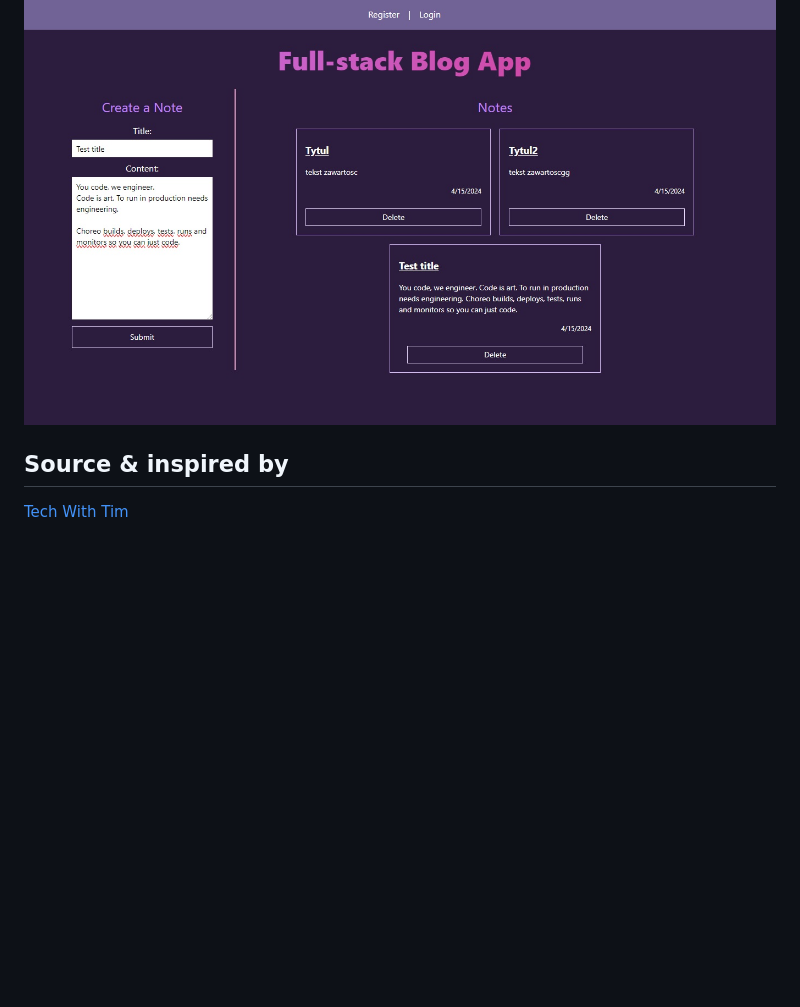
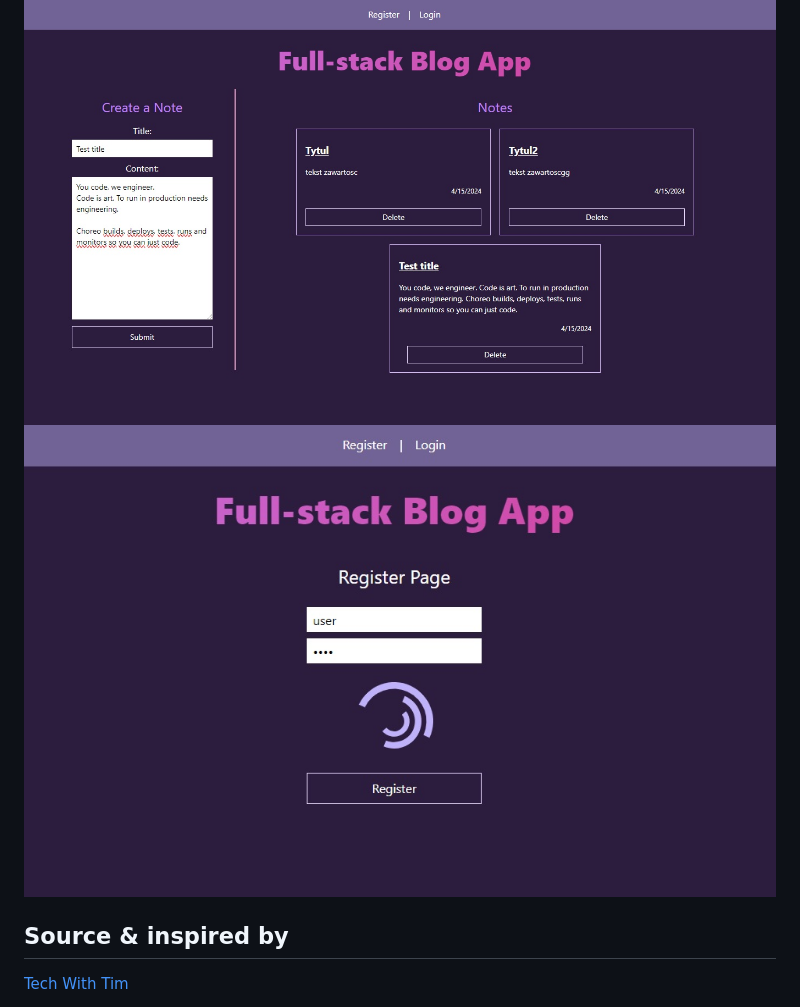
Before and after one commit to devlancer0328/Django-React-Blog, a Markdown page: README.md, the part around the change. Rendered like a GitHub page; pictures changed too: screenshots/Screenshot02.jpg (added); blank space fills up the shorter version.

Commit message:
add another screenshot

```diff
--- a/README.md
+++ b/README.md
@@ -96,6 +96,7 @@ http://localhost:5173/
 ## Screenshots
 
 ![screenshot](./screenshots/Screenshot01.jpg)
+![screenshot](./screenshots/Screenshot02.jpg)
 
 ## Source & inspired by
 
```
